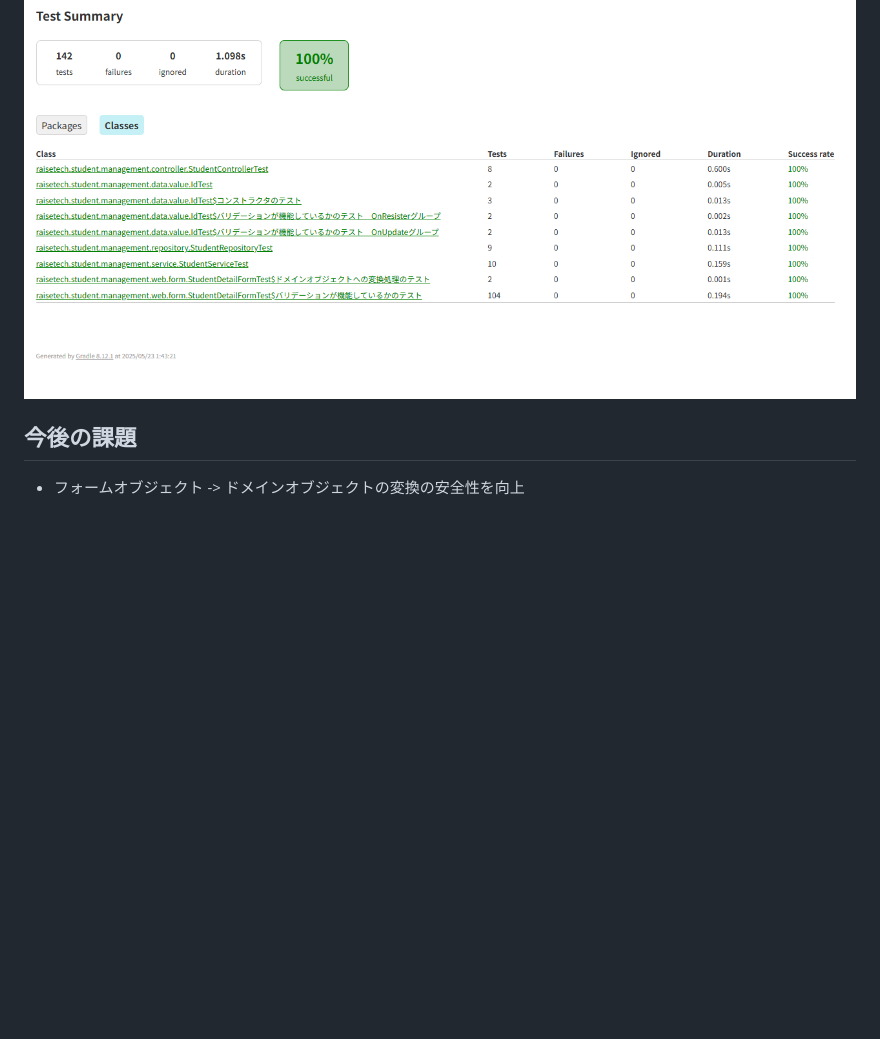
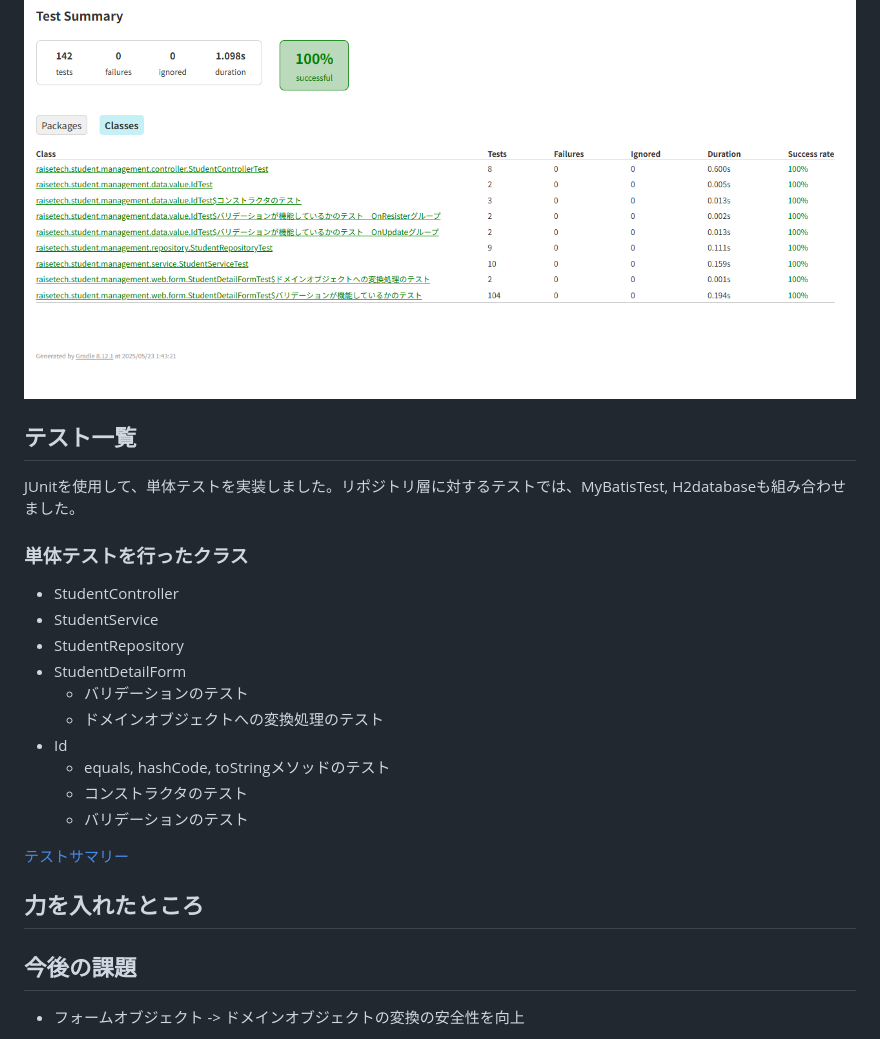
Before and after one commit to saway261/StudentManagement, a Markdown page: README.md, the part around the change. Drawn GitHub-style; blank space fills up the shorter version.

Commit message:
docs: README修正　テストサマリーの追加

```diff
--- a/README.md
+++ b/README.md
@@ -402,6 +402,28 @@ JUnitを用いて単体テストを実装しました。
 
 ![img.png](img.png)
 
+## テスト一覧
+
+JUnitを使用して、単体テストを実装しました。リポジトリ層に対するテストでは、MyBatisTest,
+H2databaseも組み合わせました。
+
+### 単体テストを行ったクラス
+
+- StudentController
+- StudentService
+- StudentRepository
+- StudentDetailForm
+    - バリデーションのテスト
+    - ドメインオブジェクトへの変換処理のテスト
+- Id
+    - equals, hashCode, toStringメソッドのテスト
+    - コンストラクタのテスト
+    - バリデーションのテスト
+
+[テストサマリー](https://saway261.github.io/StudentManagement/test-report/)
+
+## 力を入れたところ
+
 ## 今後の課題
 
 - フォームオブジェクト -> ドメインオブジェクトの変換の安全性を向上
```
